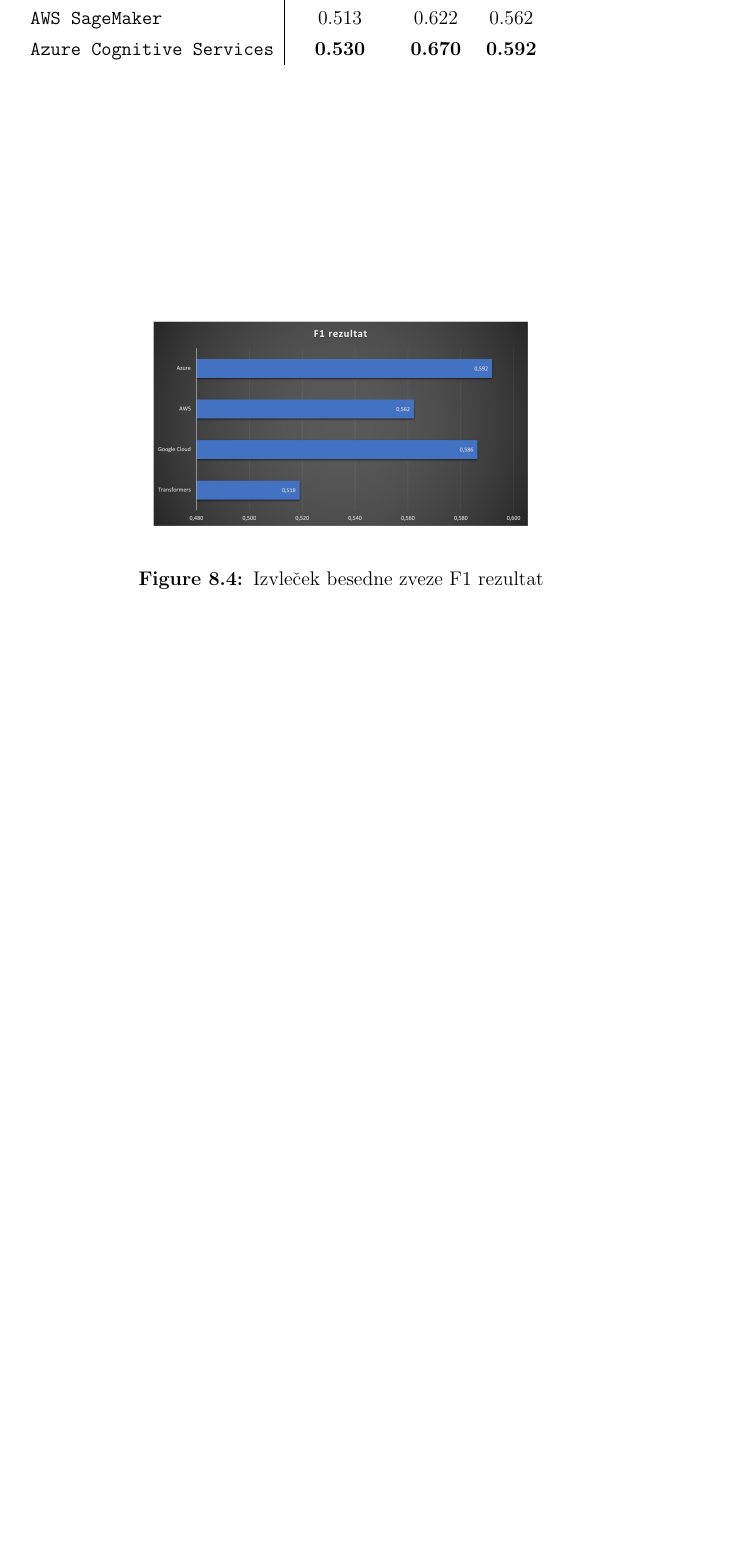
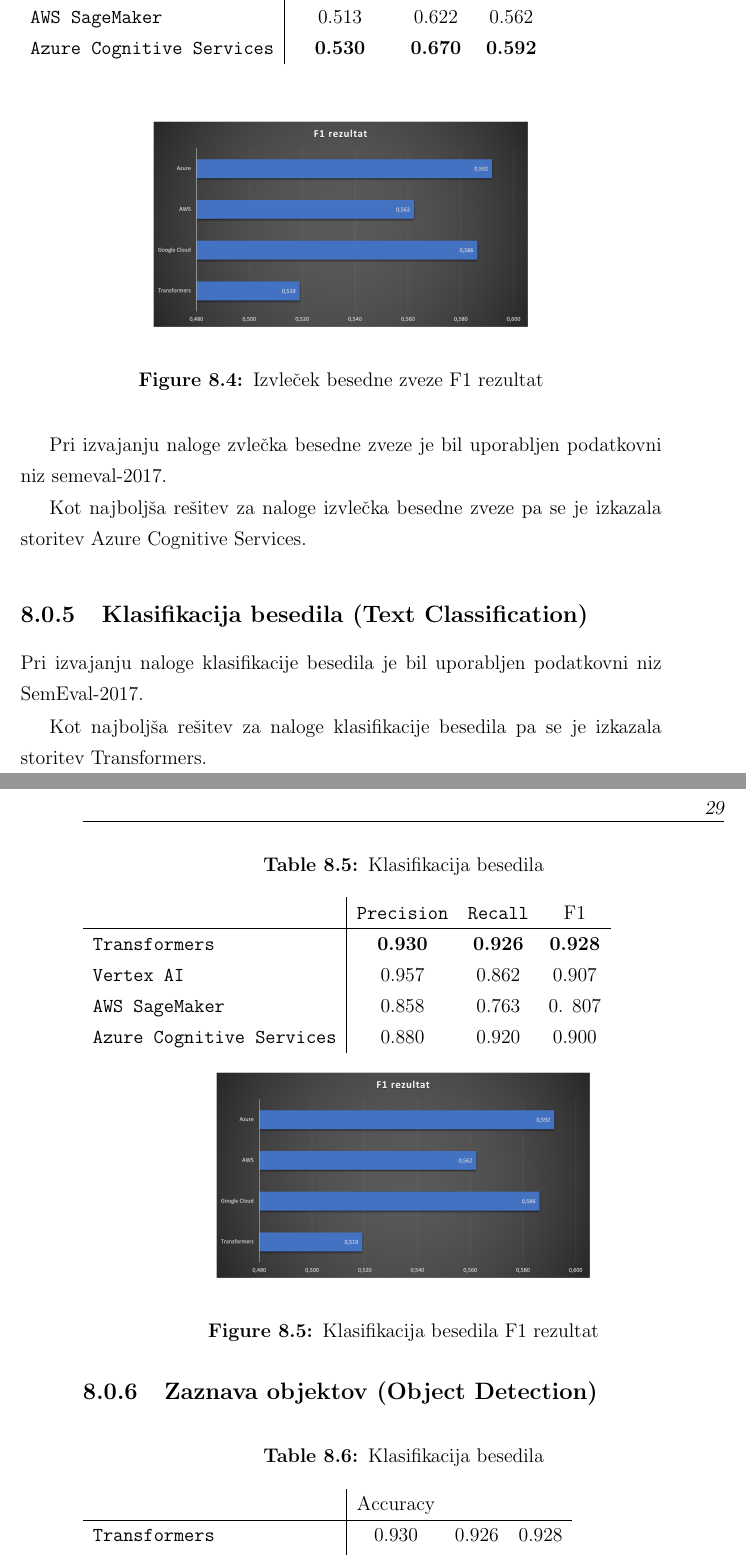
Before and after one commit to rgrilj1/BMA_roma_MAG, a LaTeX thesis (thesis_template.tex): part of page 46 of 51 before the commit and two parts of pages 46 and 47 of 53 after it, the two joined at a grey line, cut so that both start at the same text, the shorter picture padded with empty space. Compiled offline with pdfLaTeX.

Commit message:
Zaznava objektov

```diff
--- a/thesis_template.tex
+++ b/thesis_template.tex
@@ -532,11 +532,49 @@
 \label{pic2}
 \end{figure}
 
+Pri izvajanju naloge zvlečka besedne zveze je bil uporabljen podatkovni niz semeval-2017.
+
+Kot najboljša rešitev za naloge izvlečka besedne zveze pa se je izkazala storitev Azure Cognitive Services.
 
 %----------------------------------------------------------------
 % Klasifikacija besedila
 %----------------------------------------------------------------
 
+\subsection{Klasifikacija besedila  (Text Classification)}
+\begin{table}[h!]
+\caption{ Klasifikacija besedila  }
+        \begin{tabular}{l|ccc}
+             & {\tt Precision} & {\tt Recall}  & F1   \\ \hline
+                        {\tt Transformers} & \textbf {0.930} & \textbf {0.926} & \textbf {0.928} \\
+                        {\tt Vertex AI }   & 0.957 & 0.862  & 0.907  \\
+                         {\tt AWS SageMaker}   & 0.858 & 0.763 & 0. 807\\
+                        {\tt Azure Cognitive Services}   & 0.880 & 0.920  & 0.900
+        \end{tabular}
+\label{tbl:1}
+\end{table}
+
+ \begin{figure}[h!]
+\begin{center}
+\includegraphics[width=8cm]{KEY.png}
+\end{center}
+\caption{ Klasifikacija besedila  F1 rezultat}
+\label{pic2}
+\end{figure}
+
+Pri izvajanju naloge klasifikacije besedila je bil uporabljen podatkovni niz SemEval-2017.
+
+Kot najboljša rešitev za naloge klasifikacije besedila pa se je izkazala storitev Transformers.
+
+\pagebreak
 %----------------------------------------------------------------
 % Zaznava objektov
 %---------------------------------------------------------------
+
+
+\subsection{Zaznava objektov  (Object Detection)}
+\begin{table}[h!]
+\caption{ Klasifikacija besedila  }
+        \begin{tabular}{l|ccc}
+             &  Accuracy   \\ \hline
+                        {\tt Transformers} & 0.930 & 0.926 & 0.928\\
+                        {\tt Vertex AI }   & 0. & 0.  & 0.  \\
```
Also changed, not shown: thesis_template.pdf, thesis_template.tex (19 more changed lines), 5 other files.
